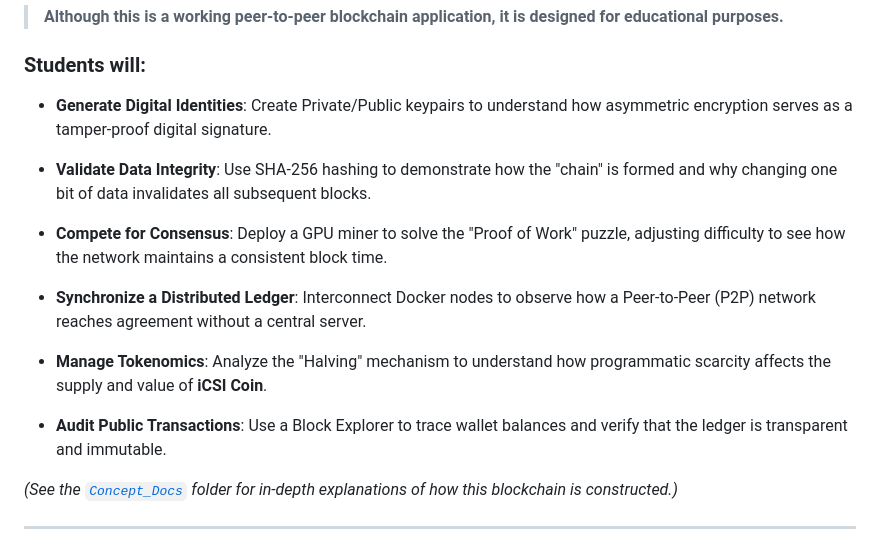
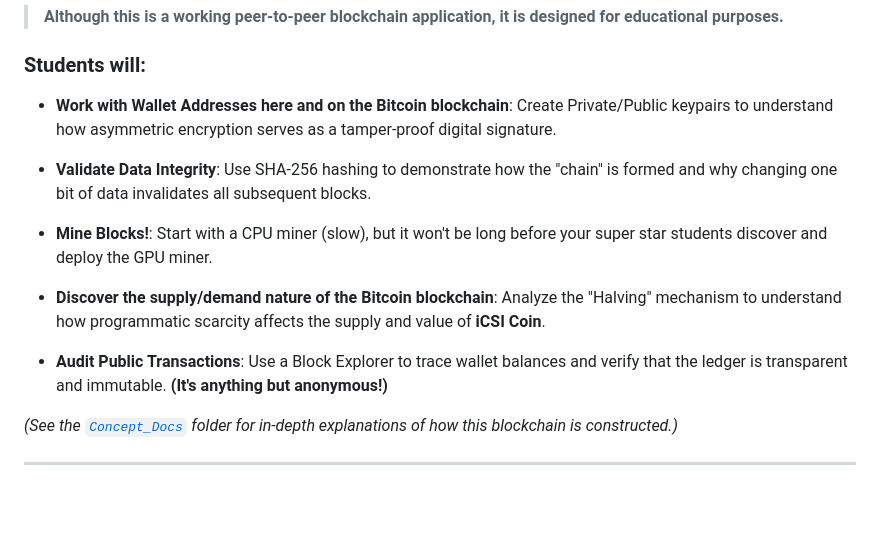
Before and after one commit to androidteacher/iCSI_Coin_2026, a Markdown page: README.md, the part around the change. Rendered like a GitHub page; blank space fills up the shorter version.

Commit message:
steps back to ponder to the words on the page...

```diff
--- a/README.md
+++ b/README.md
@@ -12,14 +12,15 @@
 
 ### Students will:
 
-* **Generate Digital Identities**: Create Private/Public keypairs to understand how asymmetric encryption serves as a tamper-proof digital signature.
+* **Work with Wallet Addresses here and on the Bitcoin blockchain**: Create Private/Public keypairs to understand how asymmetric encryption serves as a tamper-proof digital signature.
+
 * **Validate Data Integrity**: Use SHA-256 hashing to demonstrate how the "chain" is formed and why changing one bit of data invalidates all subsequent blocks.
 
-* **Compete for Consensus**: Deploy a GPU miner to solve the "Proof of Work" puzzle, adjusting difficulty to see how the network maintains a consistent block time.
-* **Synchronize a Distributed Ledger**: Interconnect Docker nodes to observe how a Peer-to-Peer (P2P) network reaches agreement without a central server.
+* **Mine Blocks!**: Start with a CPU miner (slow), but it won't be long before your super star students discover and deploy the GPU miner.
 
-* **Manage Tokenomics**: Analyze the "Halving" mechanism to understand how programmatic scarcity affects the supply and value of **iCSI Coin**.
-* **Audit Public Transactions**: Use a Block Explorer to trace wallet balances and verify that the ledger is transparent and immutable.
+* **Discover the supply/demand nature of the Bitcoin blockchain**: Analyze the "Halving" mechanism to understand how programmatic scarcity affects the supply and value of **iCSI Coin**.
+
+* **Audit Public Transactions**: Use a Block Explorer to trace wallet balances and verify that the ledger is transparent and immutable. **(It's anything but anonymous!)**
 
 *(See the [`Concept_Docs`](https://github.com/androidteacher/iCSI_Coin_2026/tree/main/iCSI_COIN_PYTHON_PORT/Concept_Docs) folder for in-depth explanations of how this blockchain is constructed.)*
 
```
